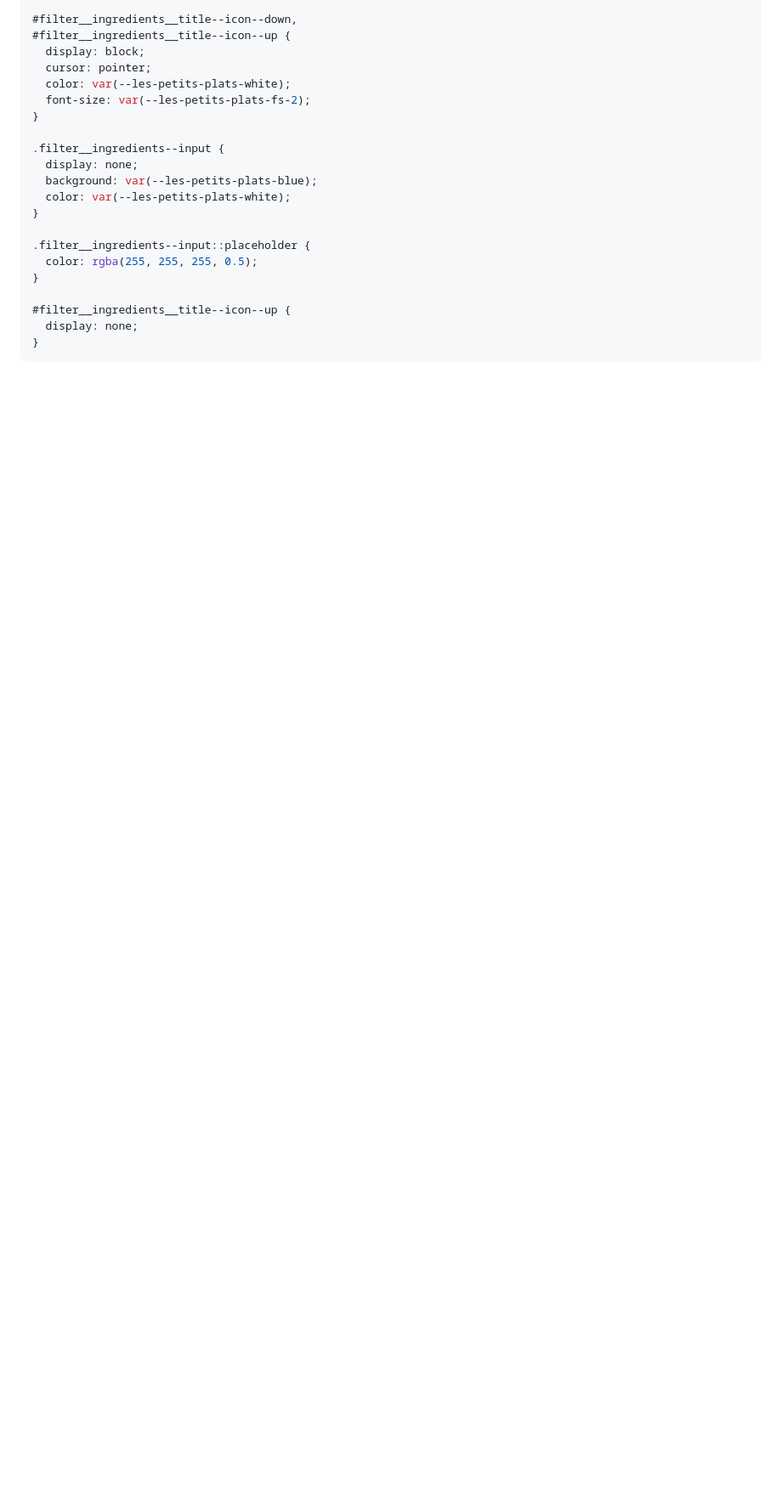
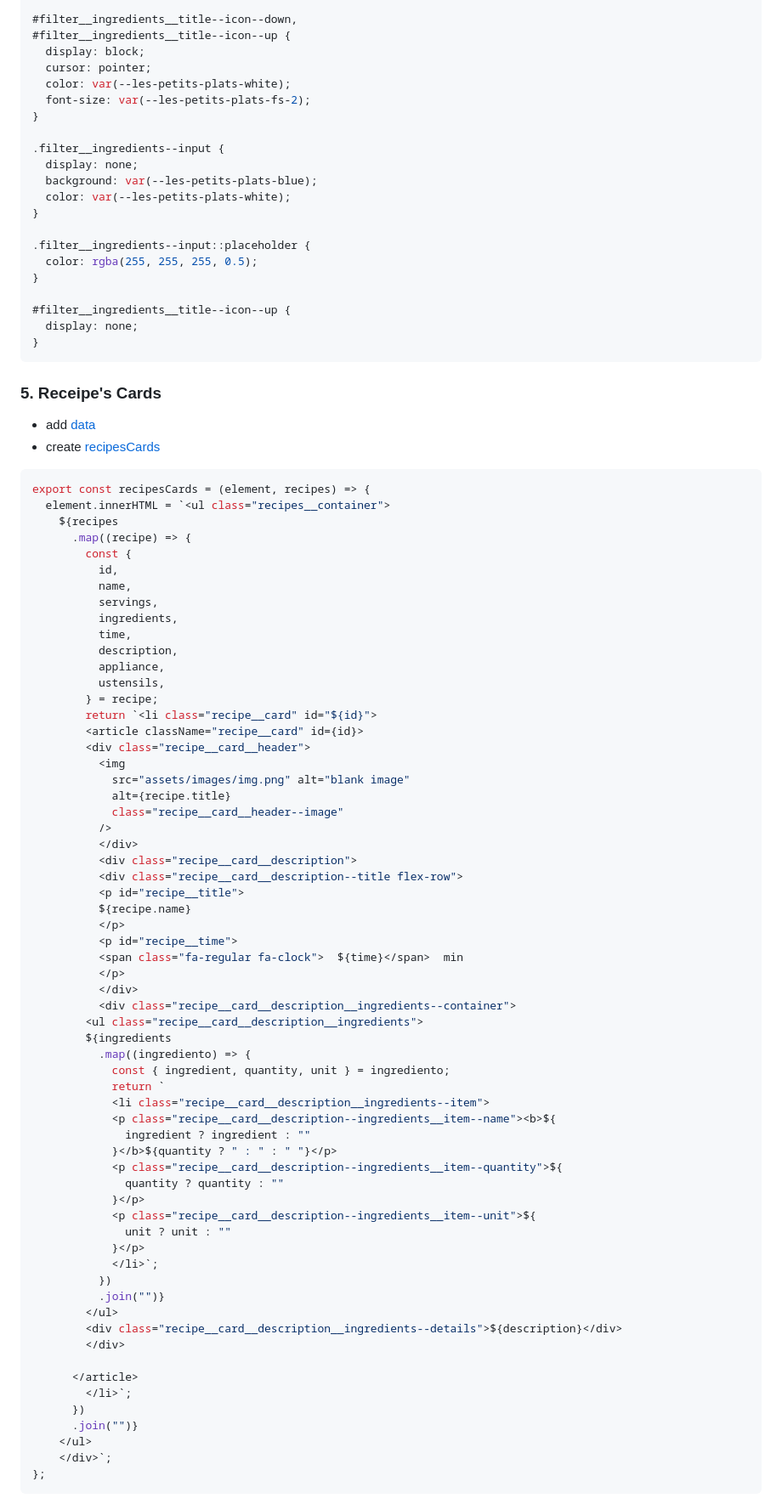
Before and after one commit to Dusty-Hordofel/les-petits-plats, a Markdown page: README.md, the part around one of its changes. Shown at 85% size. Drawn GitHub-style; blank space fills up the shorter version.

Commit message:
5. Receipe's Cards

````diff
--- a/README.md
+++ b/README.md
@@ -184,3 +184,74 @@ const filterIngredients = (element) => {
   display: none;
 }
 ```
+
+### 5. Receipe's Cards
+
+- add [data](/data/recipes.json)
+- create [recipesCards](/src/components/recipe_card.js)
+
+```js
+export const recipesCards = (element, recipes) => {
+  element.innerHTML = `<ul class="recipes__container">
+    ${recipes
+      .map((recipe) => {
+        const {
+          id,
+          name,
+          servings,
+          ingredients,
+          time,
+          description,
+          appliance,
+          ustensils,
+        } = recipe;
+        return `<li class="recipe__card" id="${id}">
+        <article className="recipe__card" id={id}>
+        <div class="recipe__card__header">
+          <img
+            src="assets/images/img.png" alt="blank image"
+            alt={recipe.title}
+            class="recipe__card__header--image"
+          />
+          </div>
+          <div class="recipe__card__description">
+          <div class="recipe__card__description--title flex-row">
+          <p id="recipe__title">
+          ${recipe.name}
+          </p>
+          <p id="recipe__time">
+          <span class="fa-regular fa-clock">  ${time}</span>  min
+          </p>
+          </div>
+          <div class="recipe__card__description__ingredients--container">
+        <ul class="recipe__card__description__ingredients">
+        ${ingredients
+          .map((ingrediento) => {
+            const { ingredient, quantity, unit } = ingrediento;
+            return `
+            <li class="recipe__card__description__ingredients--item">
+            <p class="recipe__card__description--ingredients__item--name"><b>${
+              ingredient ? ingredient : ""
+            }</b>${quantity ? " : " : " "}</p>
+            <p class="recipe__card__description--ingredients__item--quantity">${
+              quantity ? quantity : ""
+            }</p>
+            <p class="recipe__card__description--ingredients__item--unit">${
+              unit ? unit : ""
+            }</p>
+            </li>`;
+          })
+          .join("")}
+        </ul>
+        <div class="recipe__card__description__ingredients--details">${description}</div>
+        </div>
+
+      </article>
+        </li>`;
+      })
+      .join("")}
+    </ul>
+    </div>`;
+};
+```
+
````
Also changed, not shown: other parts of README.md (+61 -0 lines), src/assets/images/img.png (added), 12 other files.
